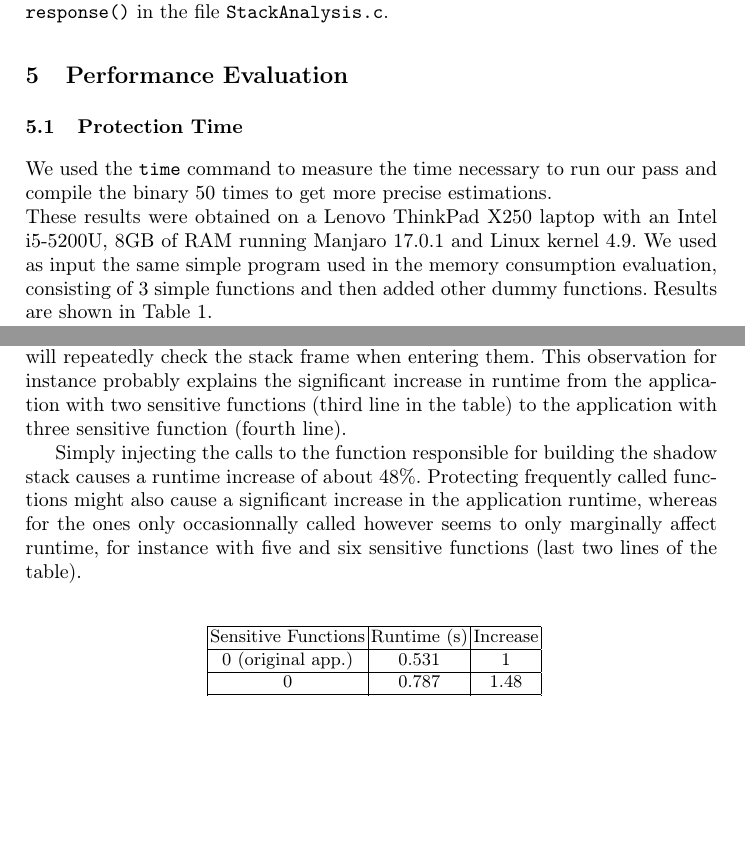
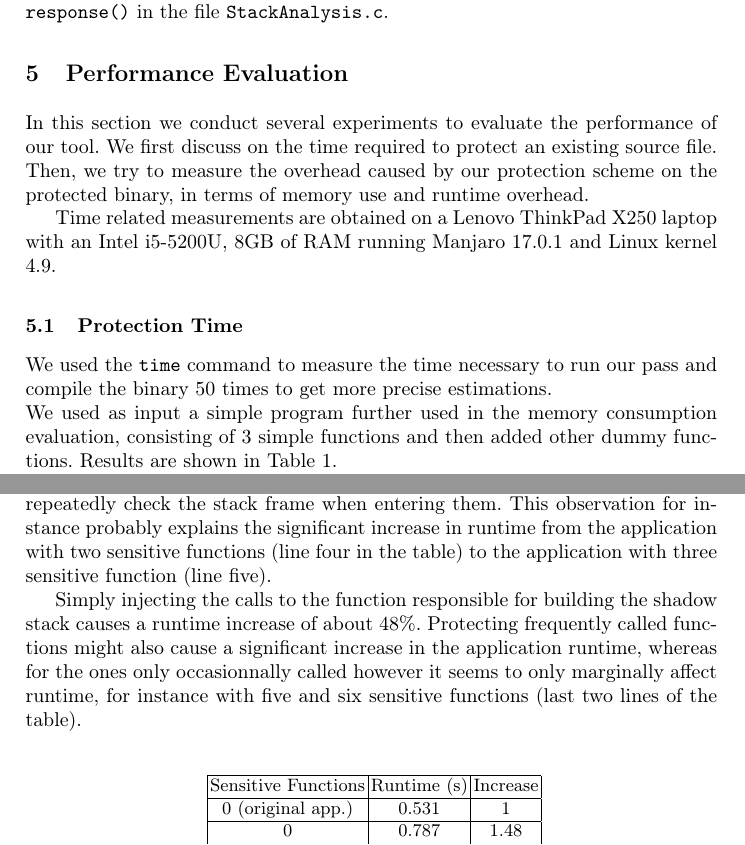
Before and after one commit to mamorel/sip-control-flow-integrity, a LaTeX paper (Documentation/Documentation.tex): two parts of pages 5 and 7 of 9, joined at a grey line, cut so that both start at the same text, the shorter picture padded with empty space. Compiled offline with pdfLaTeX.

Commit message:
Small report changes

```diff
--- a/Documentation/Documentation.tex
+++ b/Documentation/Documentation.tex
@@ -244,11 +244,14 @@ An additional layer of obfuscation would therefore probably be necessary to incr
 Such improvements however appear specific to the application to protect. We therefore ship our solution with a the possibility to extend the response to any desired technique. Therefore, it is only necessary to implement the function \texttt{response()} in the file \texttt{StackAnalysis.c}.
 
 \section{Performance Evaluation}
+In this section we conduct several experiments to evaluate the performance of our tool. We first discuss on the time required to protect an existing source file.
+Then, we try to measure the overhead caused by our protection scheme on the protected binary, in terms of memory use and runtime overhead.
+
+Time related measurements are obtained on a Lenovo ThinkPad X250 laptop with an Intel i5-5200U, 8GB of RAM running Manjaro 17.0.1 and Linux kernel 4.9.
 
 \subsection{Protection Time}
 We used the \texttt{time} command to measure the time necessary to run our pass and compile the binary 50 times to get more precise estimations.\\
-These results were obtained on a Lenovo ThinkPad X250 laptop with an Intel i5-5200U, 8GB of RAM running Manjaro 17.0.1 and Linux kernel 4.9.
-We used as input the same simple program used in the memory consumption evaluation, consisting of 3 simple functions and then added other dummy functions. Results are shown in \autoref{table:protectionTime}.
+We used as input a simple program further used in the memory consumption evaluation, consisting of 3 simple functions and then added other dummy functions. Results are shown in \autoref{table:protectionTime}.
 
 There does not seem to be any major increase in the protection time as the input program grows a little bit larger and as additional sensitive functions are protected. Our pass iterates over the basic blocks of each function of the input source file to inject calls to the functions building the shadow stack. The more functions, the more iterations will be performed, simply injecting function calls does not seem like a computationally intensive task. Protecting more functions just results in additional calls to the \texttt{verifyStack} function being injected, which should not really increase the protection time by much.
 
@@ -335,10 +338,10 @@ Finally, when entering a sensitive function, we need to check each pair of funct
 For our scheme to be useable, we therefore need to ensure that it does not add too much overhead to an existing application.
 We used a sample application consisting of dummy functions. Using the \texttt{time} we measured the time required to run 1,000 times the original application as well as protected versions with an increasing number of sensitive functions.
 Results are shown in \autoref{table:runtimeOverhead}. In the sample application used, several functions are repeatedly called. This can be considered a worst-case scenario, because our shadow stack will constantly be pushed and poped.
-In addition, if such functions are listed as sensitive, we will repeatedly check the stack frame when entering them. This observation for instance probably explains the significant increase in runtime from the application with two sensitive functions (third line in the table) to the application with three sensitive function (fourth line).
+In addition, if such functions are listed as sensitive, we will repeatedly check the stack frame when entering them. This observation for instance probably explains the significant increase in runtime from the application with two sensitive functions (line four in the table) to the application with three sensitive function (line five).
 
 Simply injecting the calls to the function responsible for building the shadow stack causes a runtime increase of about 48\%.
-Protecting frequently called functions might also cause a significant increase in the application runtime, whereas for the ones only occasionnally called however seems to only marginally affect runtime, for instance with five and six sensitive functions (last two lines of the table).
+Protecting frequently called functions might also cause a significant increase in the application runtime, whereas for the ones only occasionnally called however it seems to only marginally affect runtime, for instance with five and six sensitive functions (last two lines of the table).
 
 \begin{table}
   \centering \scalebox{1.0}{
```
Also changed, not shown: Documentation/Documentation.tex (2 more changed lines).
